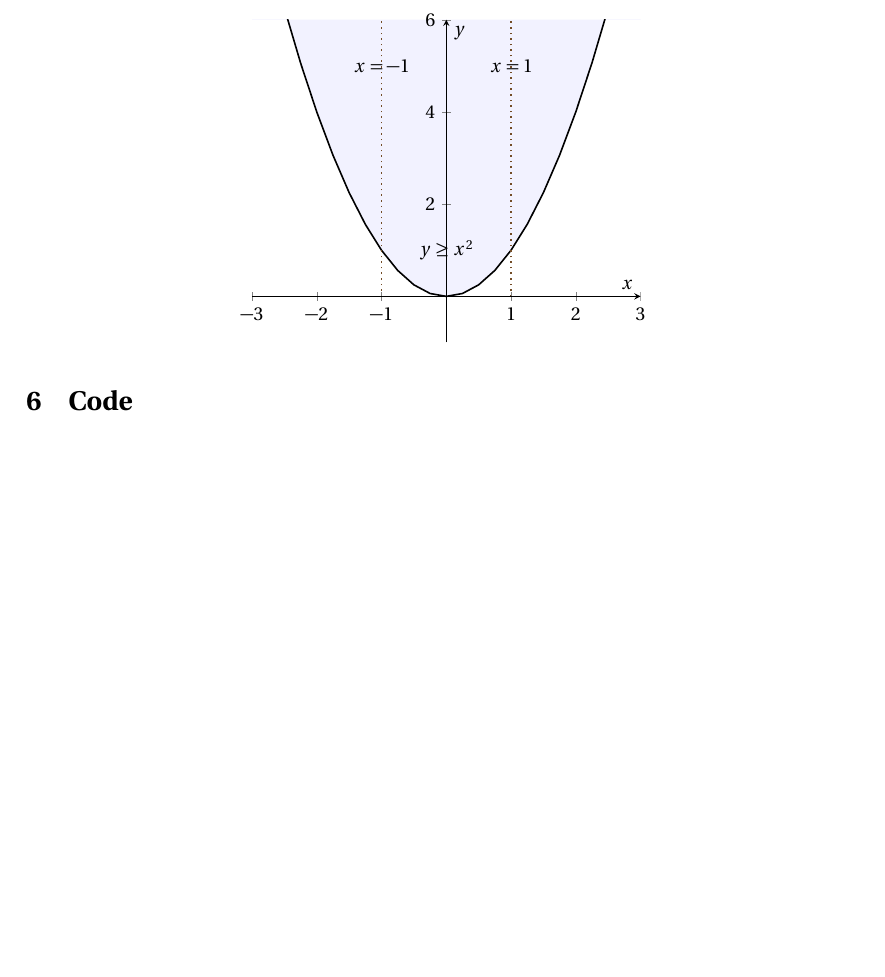
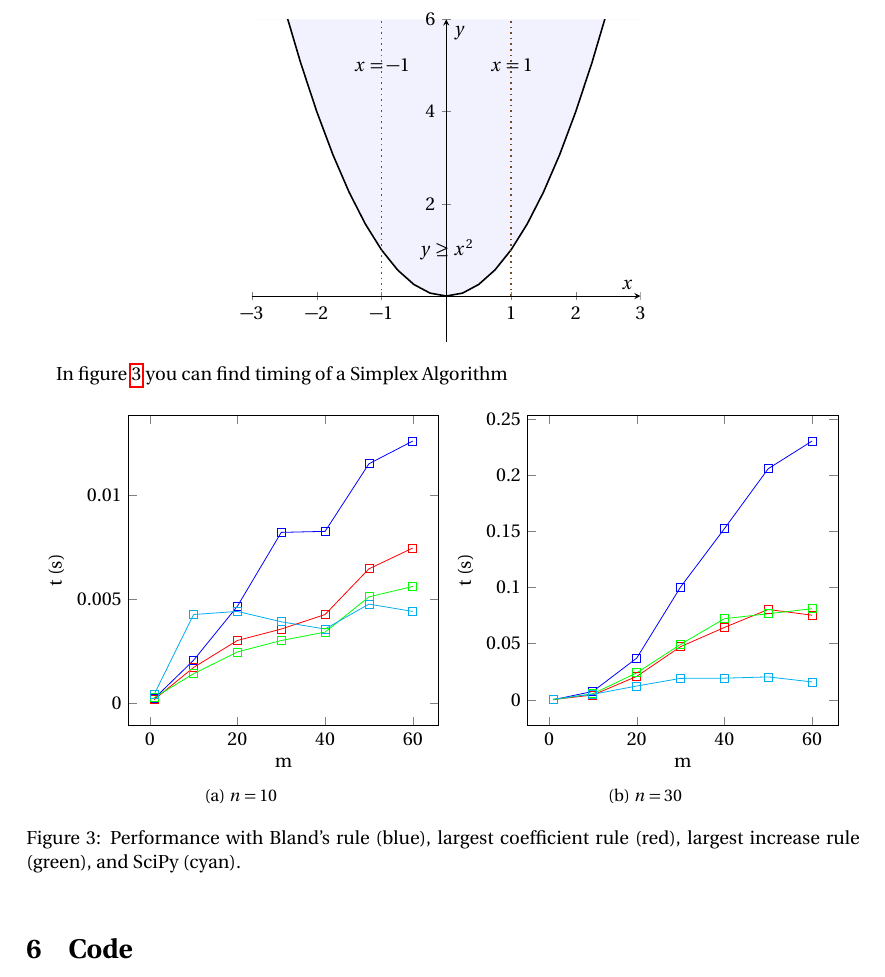
Before and after one commit to SSoelvsten/latex-preamble-and-examples, a LaTeX problem sheet (documents/examples.tex): part of page 6 of 10, cut so that both start at the same text, the shorter picture padded with empty space. Compiled offline with pdfLaTeX.

Commit message:
Plot graph

```diff
--- a/documents/examples.tex
+++ b/documents/examples.tex
@@ -302,6 +302,104 @@ Here is a graph from our first Calculus handin, kindly sponsored by the wonderfu
 \end{tikzpicture}
 \end{center}
 
+In figure \ref{fig:sub4} you can find timing of a Simplex Algorithm
+\begin{figure}[h!]
+    \centering
+    \begin{subfigure}{.48\linewidth}
+        \centering
+        \begin{tikzpicture}
+            \begin{axis}[width=\linewidth,height=1\linewidth, ylabel=t (s), xlabel=m
+            , scaled ticks=false, tick label style={/pgf/number format/fixed,/pgf/number format/precision=3}]
+                \addplot[color=blue,mark=square] coordinates{
+                    ( 1 ,  0.00020015239715576172 )
+                    ( 10 ,  0.0020503997802734375 )
+                    ( 20 ,  0.004653143882751465 )
+                    ( 30 ,  0.008209705352783203 )
+                    ( 40 ,  0.008258891105651856 )
+                    ( 50 ,  0.011513733863830566 )
+                    ( 60 ,  0.012608504295349121 )
+                };
+                \addplot[color=red,mark=square] coordinates{
+                    ( 1 ,  0.00015006065368652343 )
+                    ( 10 ,  0.0017030954360961914 )
+                    ( 20 ,  0.0030036211013793946 )
+                    ( 30 ,  0.0035523414611816407 )
+                    ( 40 ,  0.004254531860351562 )
+                    ( 50 ,  0.006453275680541992 )
+                    ( 60 ,  0.007454490661621094 )
+                };
+                \addplot[color=green,mark=square] coordinates{
+                    ( 1 ,  0.00024864673614501955 )
+                    ( 10 ,  0.0014016151428222657 )
+                    ( 20 ,  0.0024504899978637696 )
+                    ( 30 ,  0.0030023336410522463 )
+                    ( 40 ,  0.003405189514160156 )
+                    ( 50 ,  0.005102849006652832 )
+                    ( 60 ,  0.005604338645935058 )
+                };
+                \addplot[color=cyan,mark=square] coordinates{
+                    ( 1 ,  0.0004002571105957031 )
+                    ( 10 ,  0.004252958297729492 )
+                    ( 20 ,  0.004402613639831543 )
+                    ( 30 ,  0.0039030075073242187 )
+                    ( 40 ,  0.00355381965637207 )
+                    ( 50 ,  0.004754805564880371 )
+                    ( 60 ,  0.004402732849121094 )
+                };
+            \end{axis}
+        \end{tikzpicture}
+        \caption{$n = 10$}
+    \end{subfigure}
+    \begin{subfigure}{.48\linewidth}
+        \centering
+        \begin{tikzpicture}
+            \begin{axis}[width=\linewidth,height=1\linewidth, ylabel=t (s), xlabel=m
+            , scaled ticks=false, tick label style={/pgf/number format/fixed,/pgf/number format/precision=3}]
+                \addplot[color=blue,mark=square] coordinates{
+                    ( 1 ,  0.00010006427764892578 )
+                    ( 10 ,  0.007461071014404297 )
+                    ( 20 ,  0.03707499504089355 )
+                    ( 30 ,  0.10027358531951905 )
+                    ( 40 ,  0.1522063970565796 )
+                    ( 50 ,  0.20556776523590087 )
+                    ( 60 ,  0.23017339706420897 )
+                };
+                \addplot[color=red,mark=square] coordinates{
+                    ( 1 ,  0.00025036334991455076 )
+                    ( 10 ,  0.00425267219543457 )
+                    ( 20 ,  0.02081460952758789 )
+                    ( 30 ,  0.04728093147277832 )
+                    ( 40 ,  0.06434342861175538 )
+                    ( 50 ,  0.08035707473754883 )
+                    ( 60 ,  0.07525081634521484 )
+                };
+                \addplot[color=green,mark=square] coordinates{
+                    ( 1 ,  0.00019922256469726563 )
+                    ( 10 ,  0.005406856536865234 )
+                    ( 20 ,  0.023966169357299803 )
+                    ( 30 ,  0.04928388595581055 )
+                    ( 40 ,  0.07215075492858887 )
+                    ( 50 ,  0.07655987739562989 )
+                    ( 60 ,  0.08101780414581299 )
+                };
+                \addplot[color=cyan,mark=square] coordinates{
+                    ( 1 ,  0.0006515026092529297 )
+                    ( 10 ,  0.00490415096282959 )
+                    ( 20 ,  0.012258577346801757 )
+                    ( 30 ,  0.01906561851501465 )
+                    ( 40 ,  0.019263958930969237 )
+                    ( 50 ,  0.02036278247833252 )
+                    ( 60 ,  0.01591067314147949 )
+                };
+            \end{axis}
+        \end{tikzpicture}
+        \caption{$n = 30$}
+    \end{subfigure}
+
+    \caption{Performance with Bland's rule (blue), largest coefficient rule (red), largest increase rule (green), and SciPy (cyan).}
+    \label{fig:sub4}
+\end{figure}
+
 \section{Code}
 The following is sourcecode for some non-aweinspiring Java method. By using a caption you also give it a number, but alternatively it can be given a \emph{title} instead of a \emph{caption}. Using \emph{title} does break the ability to make and reference a \emph{label}, but that is your intent anyways, if you use \emph{title}. The following code has the label \ref{lst:Example}
 
```
Also changed, not shown: documents/examples.pdf, documents/examples.tex (2 more changed lines).
